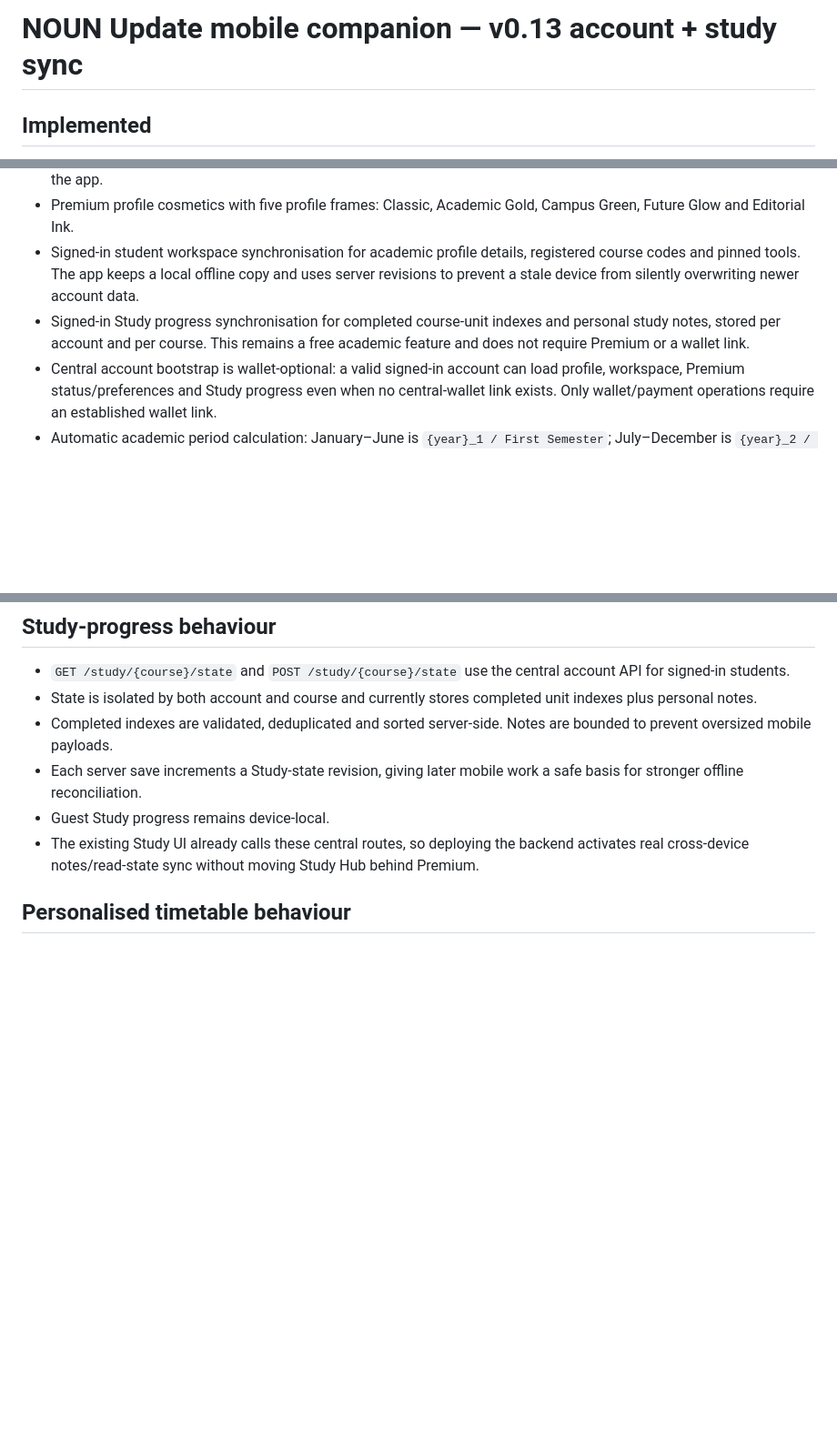
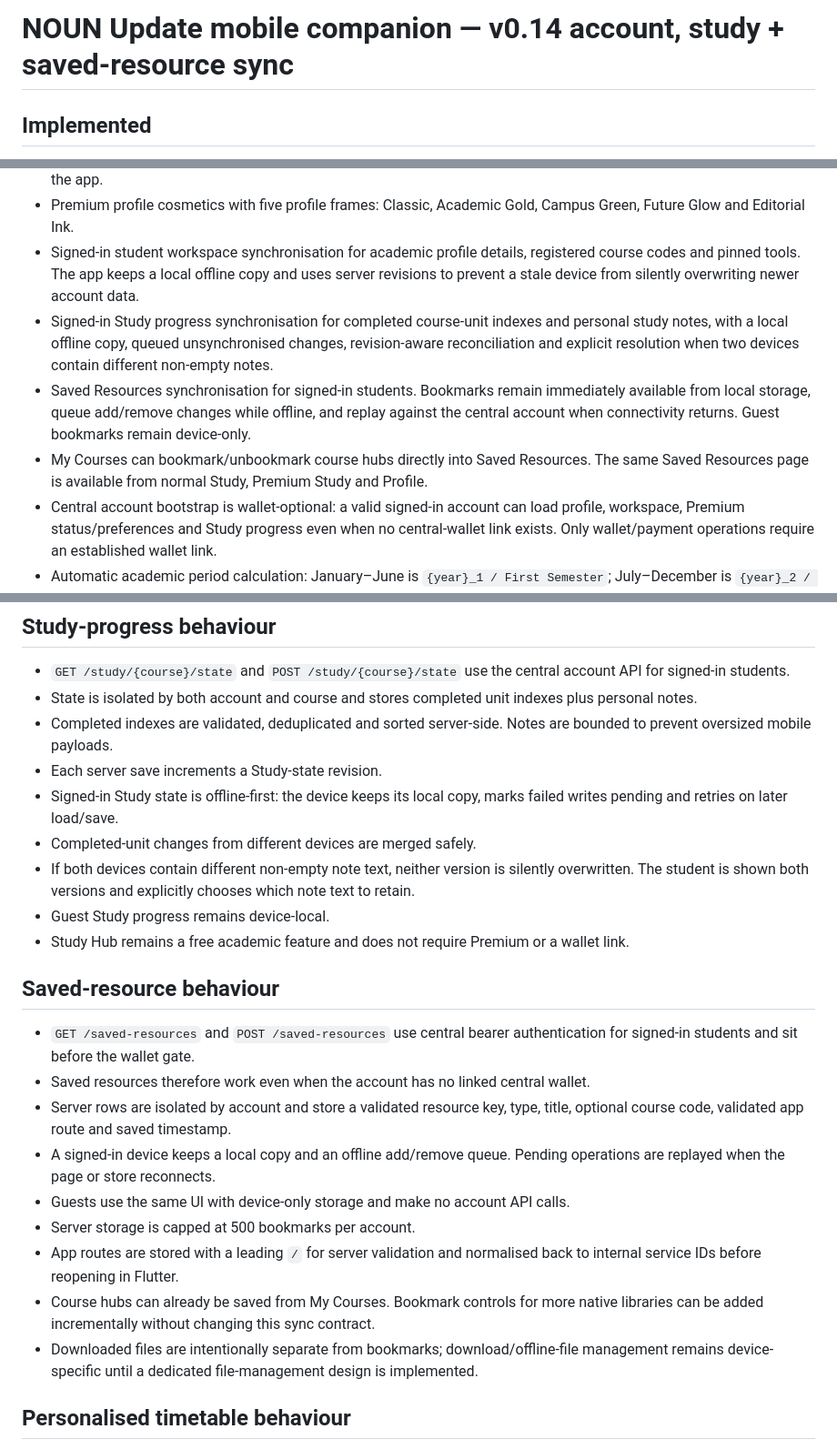
Before and after one commit to excelbiz/noun-update-flutter-app, a Markdown page: docs/premium-implementation-status.md, 3 parts joined by grey strips. Shown at 91% size. Rendered like a GitHub page; blank space fills up the shorter version.

Commit message:
Update mobile sync implementation status

```diff
--- a/docs/premium-implementation-status.md
+++ b/docs/premium-implementation-status.md
@@ -1,4 +1,4 @@
-# NOUN Update mobile companion — v0.13 account + study sync
+# NOUN Update mobile companion — v0.14 account, study + saved-resource sync
 
 ## Implemented
 - One unchanged default theme and ten named Premium skins, each with light/dark variants and reference-inspired artwork/background treatments.
@@ -10,7 +10,9 @@
 - Downloadable/shareable Premium analytics PDF reports generated from the same verified analytics payload shown in the app.
 - Premium profile cosmetics with five profile frames: Classic, Academic Gold, Campus Green, Future Glow and Editorial Ink.
 - Signed-in student workspace synchronisation for academic profile details, registered course codes and pinned tools. The app keeps a local offline copy and uses server revisions to prevent a stale device from silently overwriting newer account data.
-- Signed-in Study progress synchronisation for completed course-unit indexes and personal study notes, stored per account and per course. This remains a free academic feature and does not require Premium or a wallet link.
+- Signed-in Study progress synchronisation for completed course-unit indexes and personal study notes, with a local offline copy, queued unsynchronised changes, revision-aware reconciliation and explicit resolution when two devices contain different non-empty notes.
+- Saved Resources synchronisation for signed-in students. Bookmarks remain immediately available from local storage, queue add/remove changes while offline, and replay against the central account when connectivity returns. Guest bookmarks remain device-only.
+- My Courses can bookmark/unbookmark course hubs directly into Saved Resources. The same Saved Resources page is available from normal Study, Premium Study and Profile.
 - Central account bootstrap is wallet-optional: a valid signed-in account can load profile, workspace, Premium status/preferences and Study progress even when no central-wallet link exists. Only wallet/payment operations require an established wallet link.
 - Automatic academic period calculation: January–June is `{year}_1 / First Semester`; July–December is `{year}_2 / Second Semester`. Students no longer maintain Session/Semester manually.
 - Native personalised timetable sourced from the existing `personalized_timetable` content table. It reuses the website course-code, practical-course and POP/CBT exception logic rather than maintaining a second timetable database.
@@ -32,11 +34,25 @@
 
 ## Study-progress behaviour
 - `GET /study/{course}/state` and `POST /study/{course}/state` use the central account API for signed-in students.
-- State is isolated by both account and course and currently stores completed unit indexes plus personal notes.
+- State is isolated by both account and course and stores completed unit indexes plus personal notes.
 - Completed indexes are validated, deduplicated and sorted server-side. Notes are bounded to prevent oversized mobile payloads.
-- Each server save increments a Study-state revision, giving later mobile work a safe basis for stronger offline reconciliation.
+- Each server save increments a Study-state revision.
+- Signed-in Study state is offline-first: the device keeps its local copy, marks failed writes pending and retries on later load/save.
+- Completed-unit changes from different devices are merged safely.
+- If both devices contain different non-empty note text, neither version is silently overwritten. The student is shown both versions and explicitly chooses which note text to retain.
 - Guest Study progress remains device-local.
-- The existing Study UI already calls these central routes, so deploying the backend activates real cross-device notes/read-state sync without moving Study Hub behind Premium.
+- Study Hub remains a free academic feature and does not require Premium or a wallet link.
+
+## Saved-resource behaviour
+- `GET /saved-resources` and `POST /saved-resources` use central bearer authentication for signed-in students and sit before the wallet gate.
+- Saved resources therefore work even when the account has no linked central wallet.
+- Server rows are isolated by account and store a validated resource key, type, title, optional course code, validated app route and saved timestamp.
+- A signed-in device keeps a local copy and an offline add/remove queue. Pending operations are replayed when the page or store reconnects.
+- Guests use the same UI with device-only storage and make no account API calls.
+- Server storage is capped at 500 bookmarks per account.
+- App routes are stored with a leading `/` for server validation and normalised back to internal service IDs before reopening in Flutter.
+- Course hubs can already be saved from My Courses. Bookmark controls for more native libraries can be added incrementally without changing this sync contract.
+- Downloaded files are intentionally separate from bookmarks; download/offline-file management remains device-specific until a dedicated file-management design is implemented.
 
 ## Personalised timetable behaviour
 - The mobile route is `GET /timetable?courses=...` on the public v1 content API because timetable access remains a free academic feature.
```
Also changed, not shown: other parts of docs/premium-implementation-status.md (+10 -10 lines).
